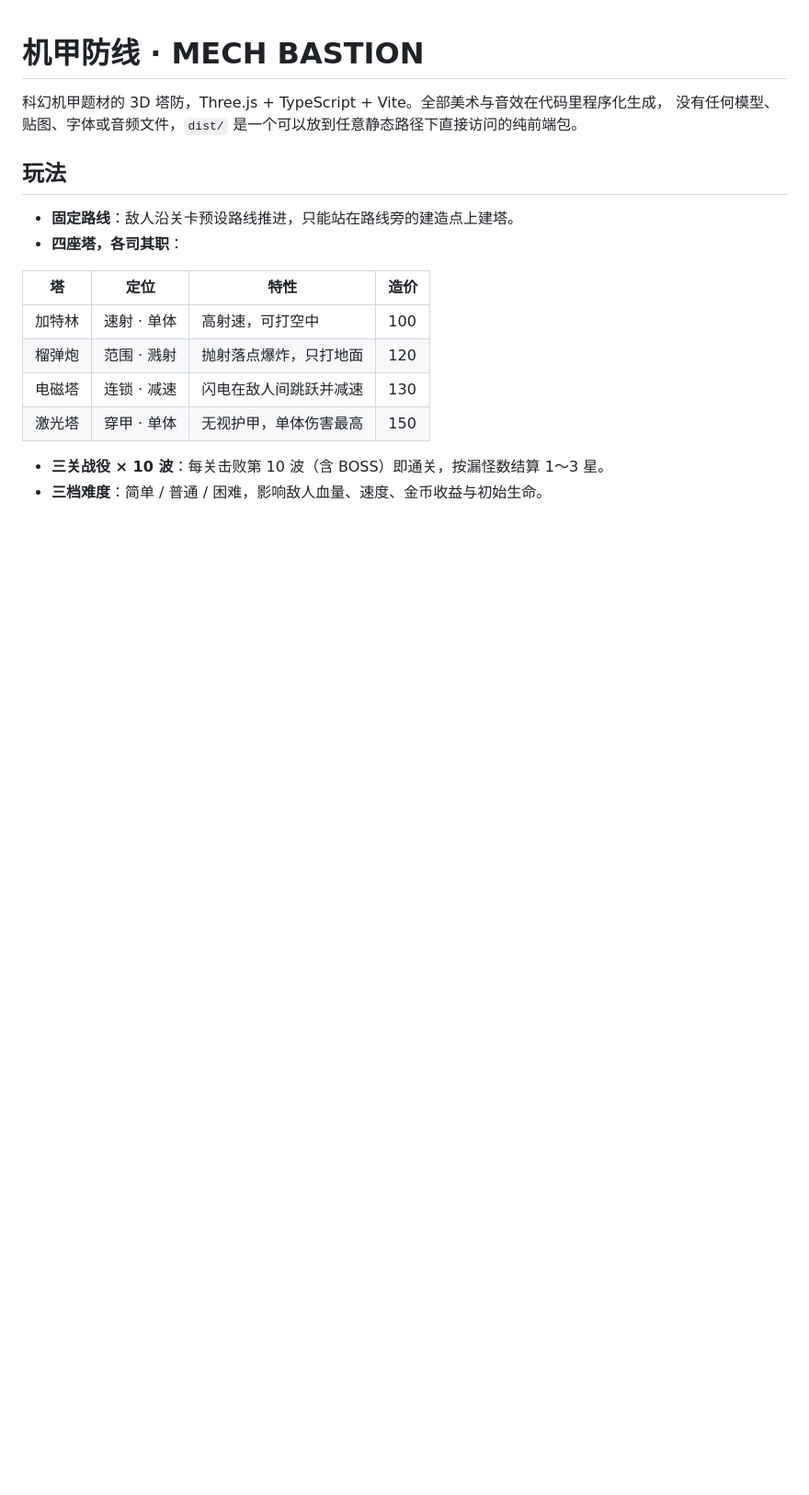
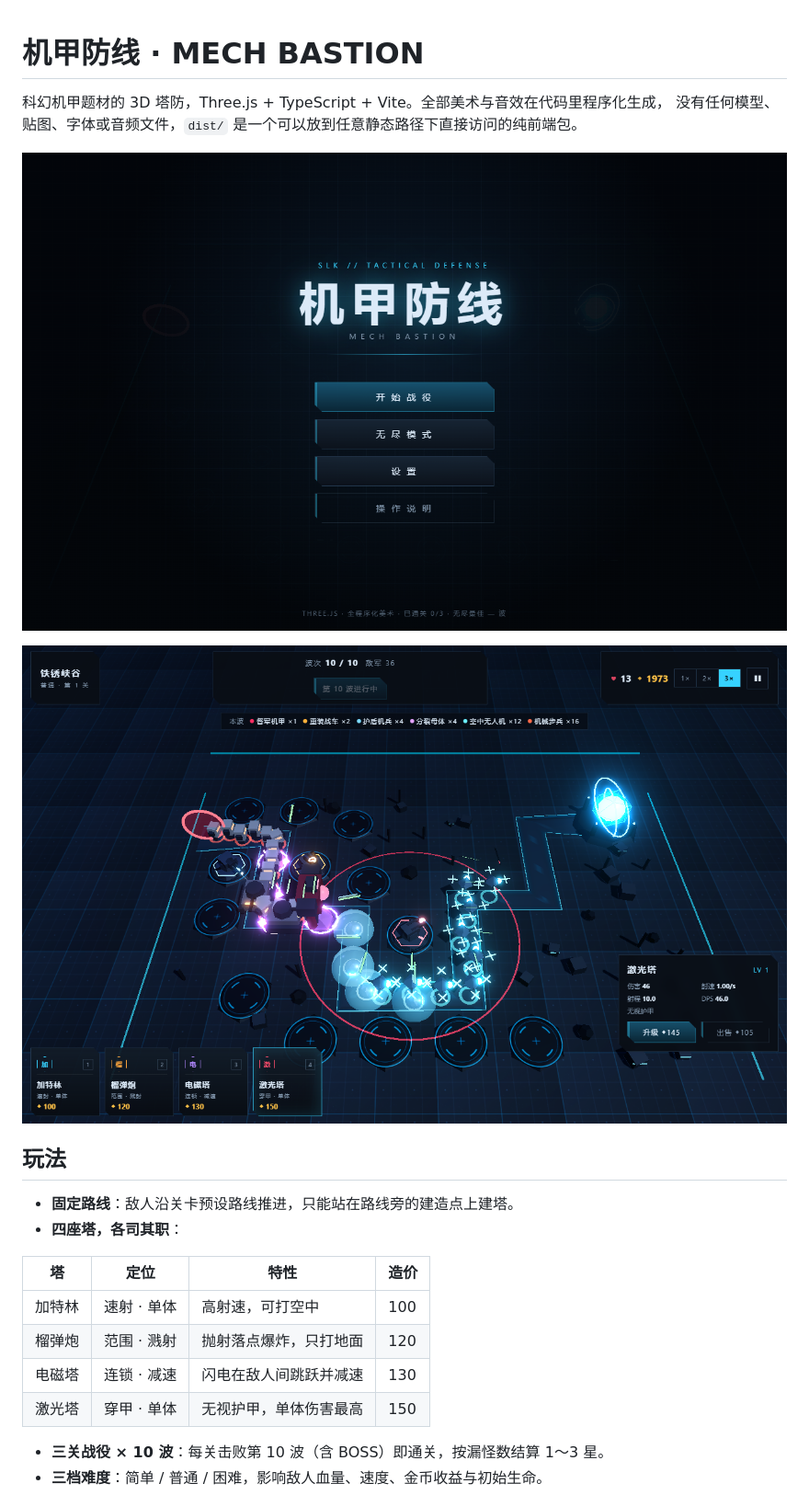
Before and after one commit to panyunmeng/3d-games, a Markdown page: README.md, the part around the change. Shown at 92% size. Drawn GitHub-style; pictures changed too: docs/screenshots/01-menu.png (added), docs/screenshots/02-battle.png (added); blank space fills up the shorter version.

Commit message:
📝 补 README 截图与实施记录 - 主菜单、战斗、结算三张实测截图放到 docs/screenshots - 台账补第二轮修正（道路剔除、血条朝向、飞行单位造型、平衡参数）

```diff
--- a/README.md
+++ b/README.md
@@ -2,6 +2,10 @@
 
 科幻机甲题材的 3D 塔防，Three.js + TypeScript + Vite。全部美术与音效在代码里程序化生成，
 没有任何模型、贴图、字体或音频文件，`dist/` 是一个可以放到任意静态路径下直接访问的纯前端包。
+
+![主菜单](docs/screenshots/01-menu.png)
+
+![战斗界面](docs/screenshots/02-battle.png)
 
 ## 玩法
 
```
Also changed, not shown: docs/screenshots/03-result.png (added).
